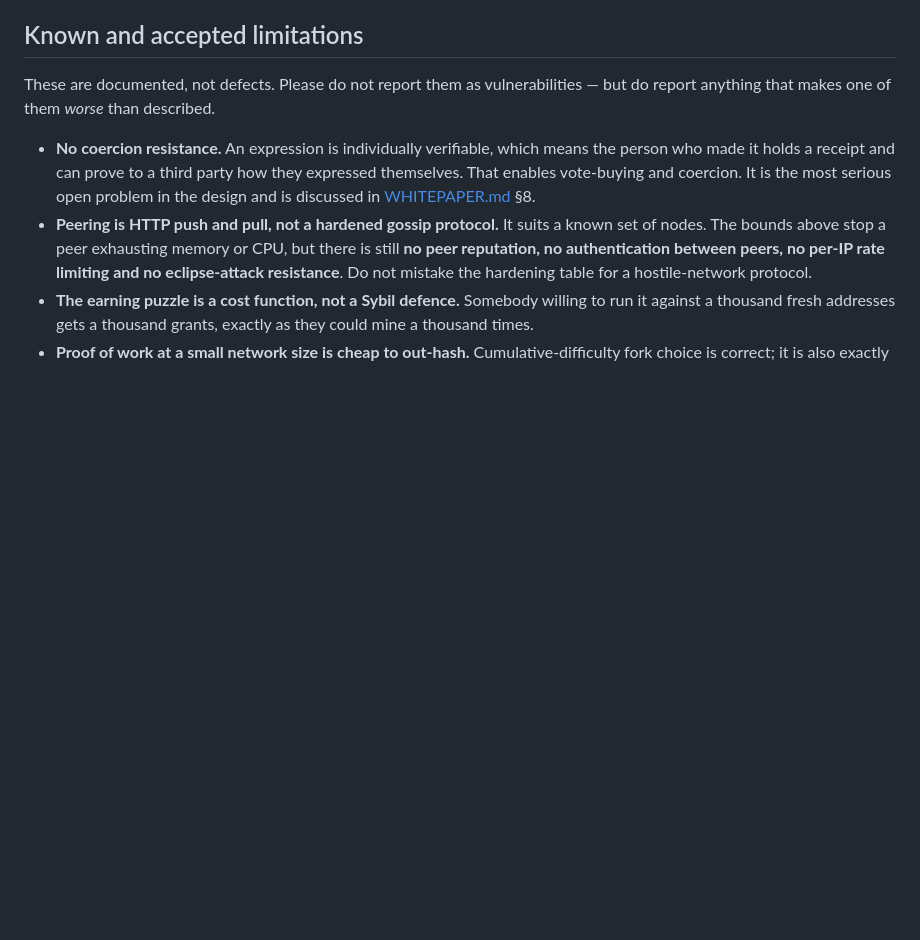
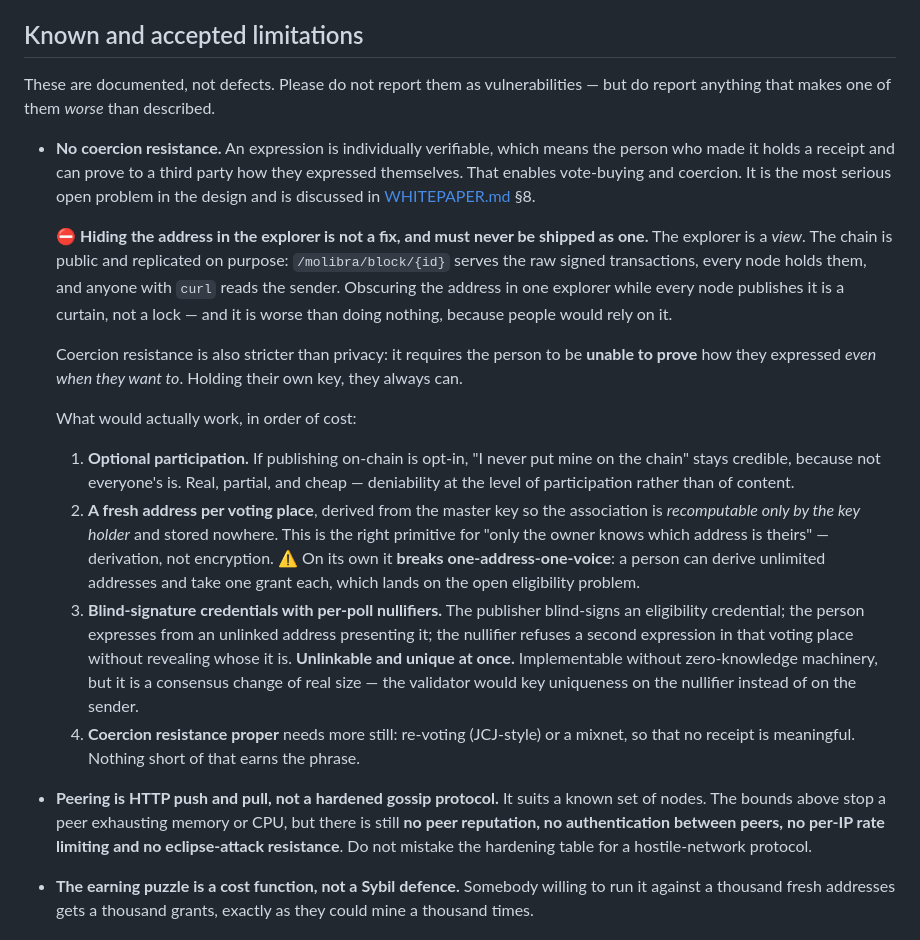
Before and after one commit to BaronOdon/molibra, a Markdown page: SECURITY.md, the part around the change. Rendered like a GitHub page; blank space fills up the shorter version.

Commit message:
SECURITY: hiding the address in the explorer is not privacy
Records why, before somebody builds it. The explorer is a view; the chain is
public and replicated on purpose, so every node serves the sender and anyone
with curl reads it. Obscuring it in one explorer is worse than doing nothing,
because people would rely on it.

Sets out what would actually work, in order of cost: optional participation
(real deniability, free), per-poll addresses DERIVED from the master key so
the association is recomputable only by its owner and stored nowhere - which
on its own breaks one-address-one-voice - and blind-signature credentials with
per-poll nullifiers, which are unlinkable and unique at once without needing
zero-knowledge machinery. Coercion resistance proper still needs re-voting or
a mixnet, and nothing short of that earns the phrase.

```diff
--- a/SECURITY.md
+++ b/SECURITY.md
@@ -105,6 +105,34 @@ report anything that makes one of them *worse* than described.
   who made it holds a receipt and can prove to a third party how they expressed themselves.
   That enables vote-buying and coercion. It is the most serious open problem in the design and
   is discussed in [WHITEPAPER.md](WHITEPAPER.md) §8.
+
+  ⛔ **Hiding the address in the explorer is not a fix, and must never be shipped as one.**
+  The explorer is a *view*. The chain is public and replicated on purpose: `/molibra/block/{id}`
+  serves the raw signed transactions, every node holds them, and anyone with `curl` reads the
+  sender. Obscuring the address in one explorer while every node publishes it is a curtain, not
+  a lock — and it is worse than doing nothing, because people would rely on it.
+
+  Coercion resistance is also stricter than privacy: it requires the person to be **unable to
+  prove** how they expressed *even when they want to*. Holding their own key, they always can.
+
+  What would actually work, in order of cost:
+
+  1. **Optional participation.** If publishing on-chain is opt-in, "I never put mine on the
+     chain" stays credible, because not everyone's is. Real, partial, and cheap — deniability
+     at the level of participation rather than of content.
+  2. **A fresh address per voting place**, derived from the master key so the association is
+     *recomputable only by the key holder* and stored nowhere. This is the right primitive for
+     "only the owner knows which address is theirs" — derivation, not encryption. ⚠ On its own
+     it **breaks one-address-one-voice**: a person can derive unlimited addresses and take one
+     grant each, which lands on the open eligibility problem.
+  3. **Blind-signature credentials with per-poll nullifiers.** The publisher blind-signs an
+     eligibility credential; the person expresses from an unlinked address presenting it; the
+     nullifier refuses a second expression in that voting place without revealing whose it is.
+     **Unlinkable and unique at once.** Implementable without zero-knowledge machinery, but it
+     is a consensus change of real size — the validator would key uniqueness on the nullifier
+     instead of on the sender.
+  4. **Coercion resistance proper** needs more still: re-voting (JCJ-style) or a mixnet, so
+     that no receipt is meaningful. Nothing short of that earns the phrase.
 - **Peering is HTTP push and pull, not a hardened gossip protocol.** It suits a known set of
   nodes. The bounds above stop a peer exhausting memory or CPU, but there is still **no peer
   reputation, no authentication between peers, no per-IP rate limiting and no eclipse-attack
```
